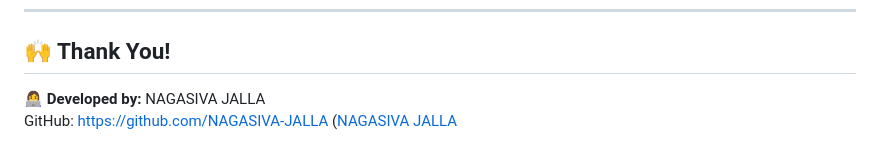
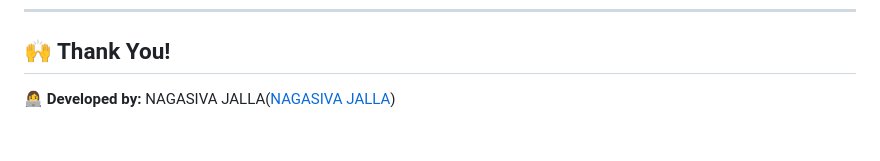
Before and after one commit to NAGASIVA-JALLA/court-data-fetcher, a Markdown page: README.md, the part around the change. Rendered like a GitHub page.

Commit message:
Fix formatting of developer credit in README

```diff
--- a/README.md
+++ b/README.md
@@ -224,5 +224,5 @@ The real scraper does work with actual case numbers and stores the correct extra
 ---
 ## 🙌 Thank You!
 
-👩‍💻 **Developed by:** NAGASIVA JALLA
-GitHub: https://github.com/NAGASIVA-JALLA ([NAGASIVA JALLA](https://github.com/NAGASIVA-JALLA)
+
+👩‍💻 **Developed by:** NAGASIVA JALLA([NAGASIVA JALLA](https://github.com/NAGASIVA-JALLA))
```
